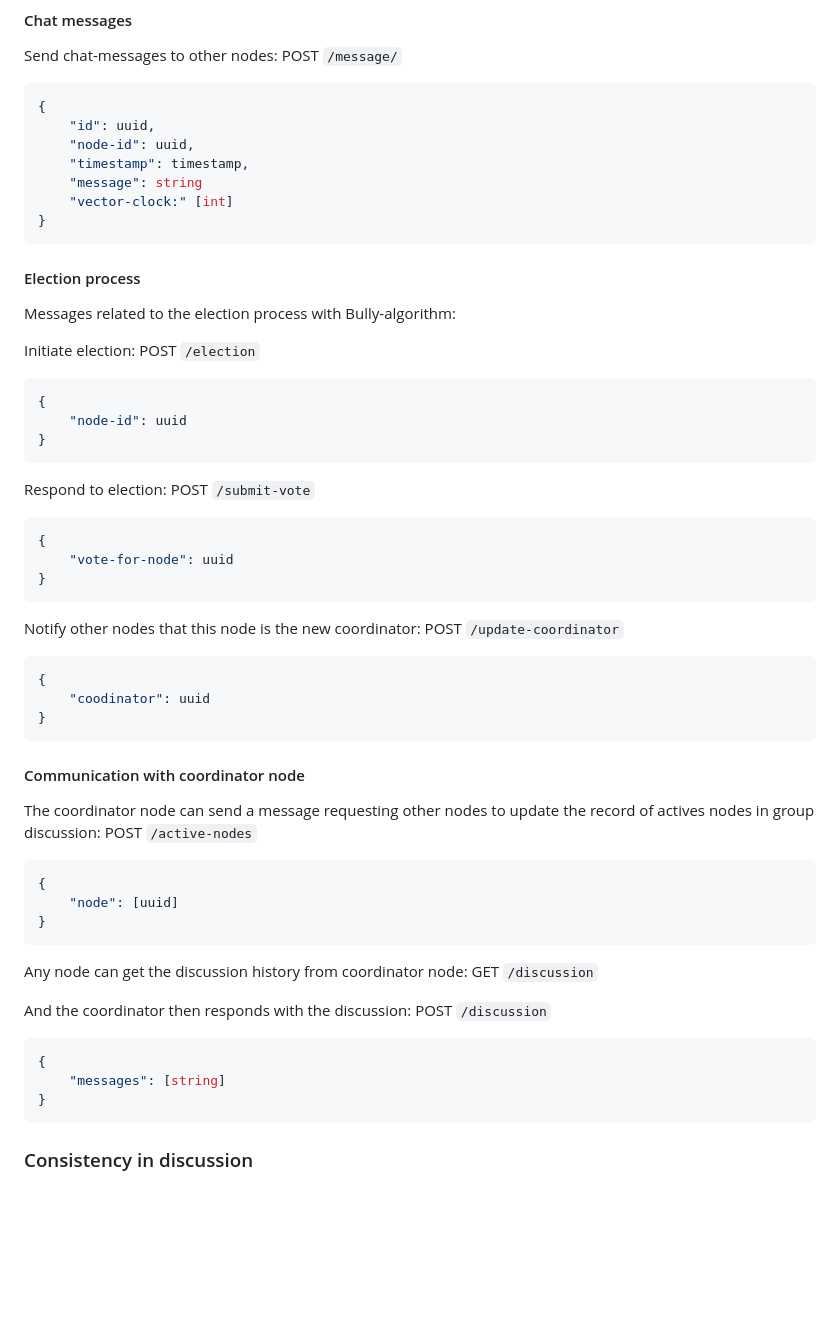
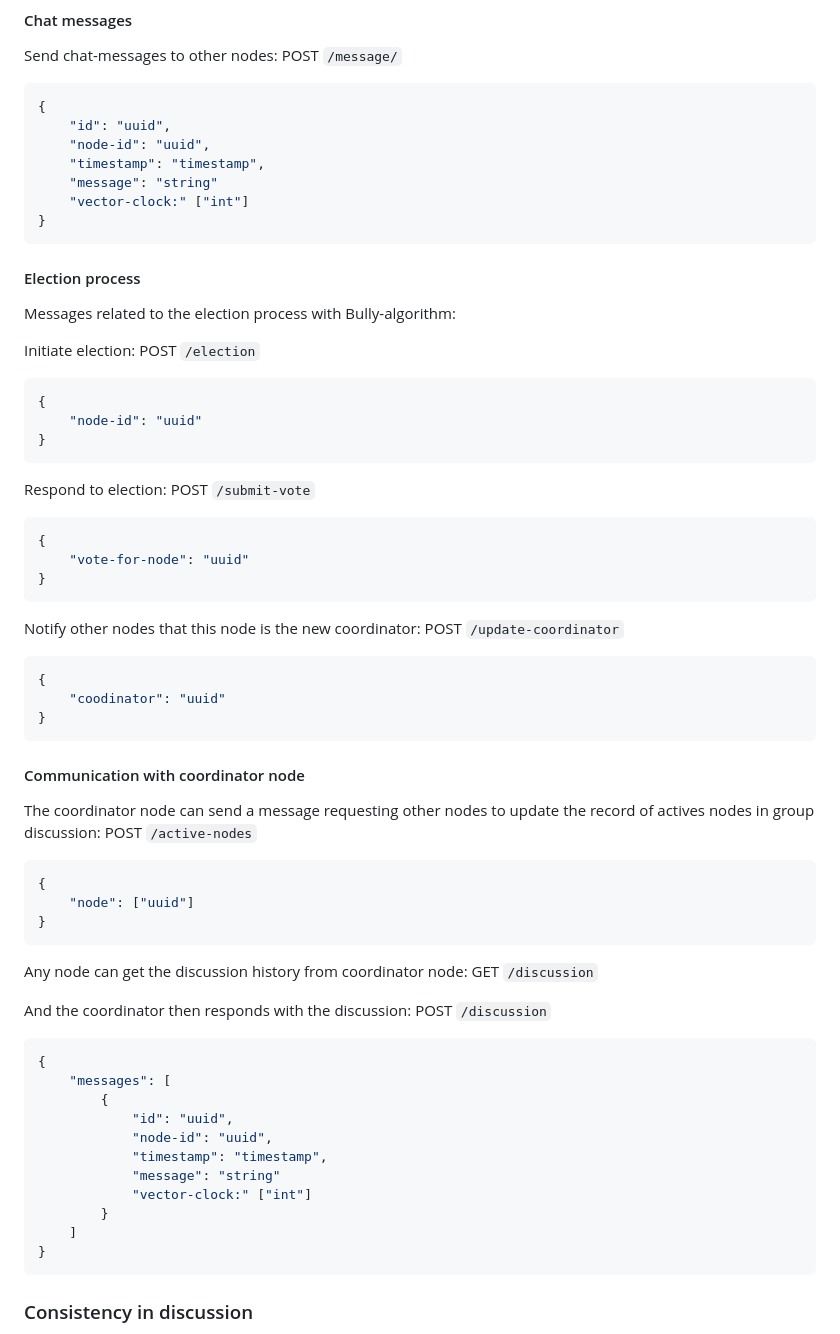
Before and after one commit to distro2024/distributed-chat-system, a Markdown page: docs/work-plan.md, the part around the change. GitHub-like rendering; blank space fills up the shorter version.

Commit message:
Update json examples

````diff
--- a/docs/work-plan.md
+++ b/docs/work-plan.md
@@ -47,11 +47,11 @@ At least the following messages may be handled between nodes (draft version as H
 Send chat-messages to other nodes: POST `/message/`
 ```json
 {
-    "id": uuid,
-    "node-id": uuid,
-    "timestamp": timestamp,
-    "message": string
-    "vector-clock:" [int]
+    "id": "uuid",
+    "node-id": "uuid",
+    "timestamp": "timestamp",
+    "message": "string"
+    "vector-clock:" ["int"]
 }
 ```
 
@@ -63,21 +63,21 @@ Messages related to the election process with Bully-algorithm:
 Initiate election: POST `/election`
 ```json
 {
-    "node-id": uuid
+    "node-id": "uuid"
 }
 ```
 
 Respond to election: POST `/submit-vote`
 ```json
 {
-    "vote-for-node": uuid
+    "vote-for-node": "uuid"
 }
 ```
 
 Notify other nodes that this node is the new coordinator: POST `/update-coordinator`
 ```json
 {
-    "coodinator": uuid
+    "coodinator": "uuid"
 }
 ```
 
@@ -87,7 +87,7 @@ Notify other nodes that this node is the new coordinator: POST `/update-coordina
 The coordinator node can send a message requesting other nodes to update the record of actives nodes in group discussion: POST `/active-nodes`
 ```json
 {
-    "node": [uuid]
+    "node": ["uuid"]
 }
 ```
 
@@ -97,7 +97,15 @@ And the coordinator then responds with the discussion: POST `/discussion`
 
 ```json
 {
-    "messages": [string]
+    "messages": [
+        {
+            "id": "uuid",
+            "node-id": "uuid",
+            "timestamp": "timestamp",
+            "message": "string"
+            "vector-clock:" ["int"]
+        }
+    ]
 }
 ```
 
````
